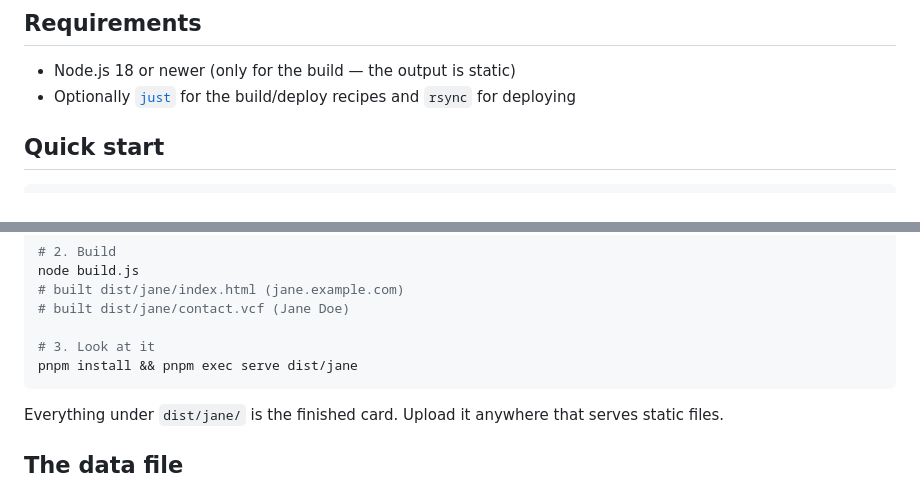
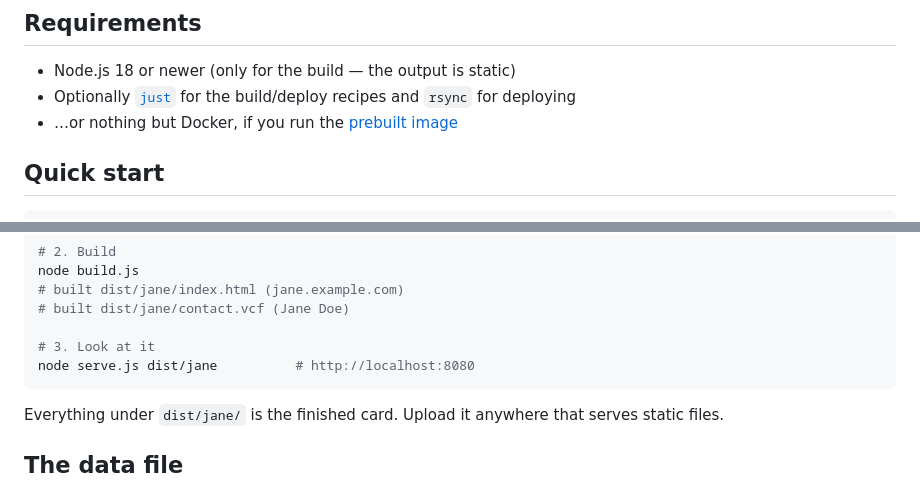
Before and after one commit to FrrCode/FrrCard, a Markdown page: README.md, 2 parts joined by grey strips. Drawn GitHub-style.

````diff
--- a/README.md
+++ b/README.md
@@ -47,6 +47,7 @@ substance, a single HTML page. FrrCard is that page:
 - Node.js 18 or newer (only for the build — the output is static)
 - Optionally [`just`](https://github.com/casey/just) for the build/deploy recipes
   and `rsync` for deploying
+- …or nothing but Docker, if you run the [prebuilt image](#docker)
 
 ## Quick start
 
@@ -64,7 +65,7 @@ node build.js
 # built dist/jane/contact.vcf (Jane Doe)
 
 # 3. Look at it
-pnpm install && pnpm exec serve dist/jane
+node serve.js dist/jane          # http://localhost:8080
 ```
 
 Everything under `dist/jane/` is the finished card. Upload it anywhere that
````
Also changed, not shown: other parts of README.md (+75 -1 lines).
